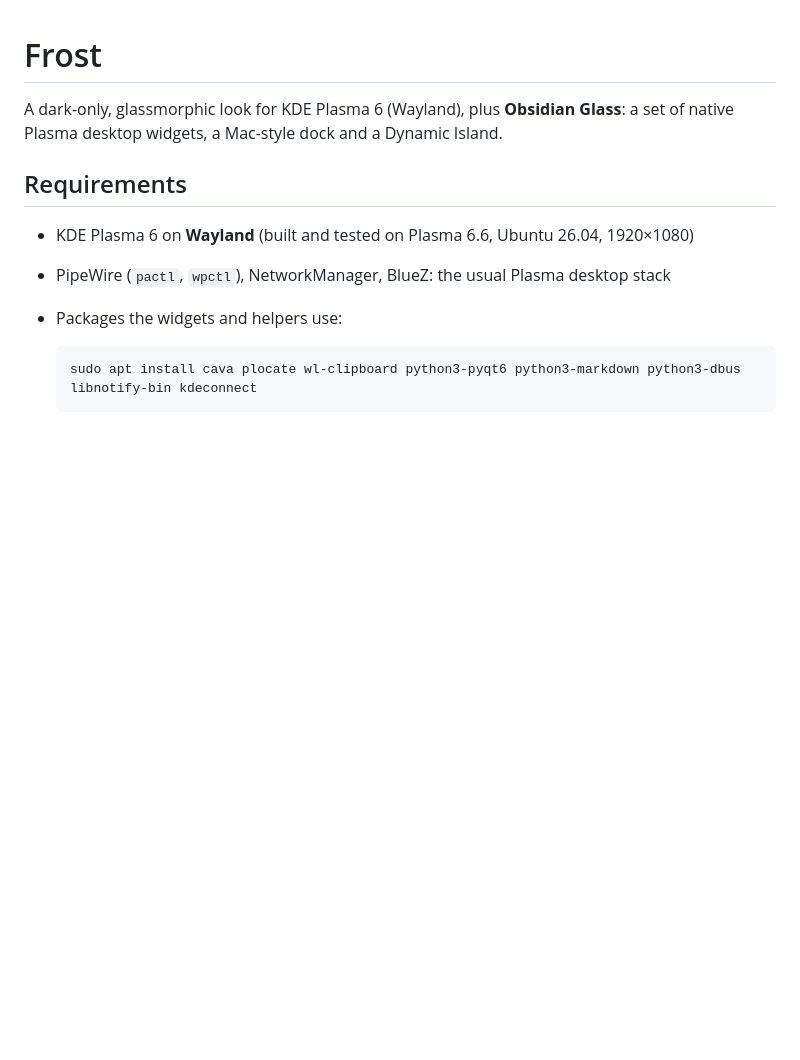
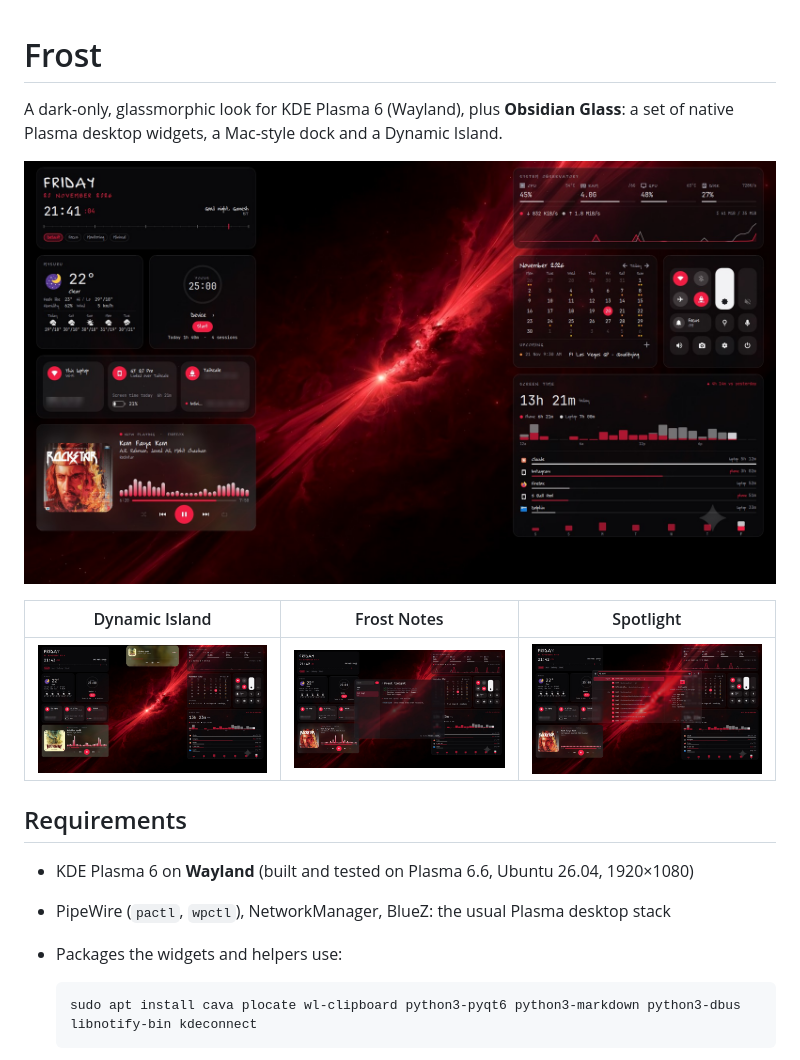
Before and after one commit to ganeshak11/frost, a Markdown page: README.md, the part around the change. GitHub-like rendering; pictures changed too: docs/screenshots/desktop.jpg (added), docs/screenshots/island.jpg (added), docs/screenshots/notes.jpg (added); blank space fills up the shorter version.

Commit message:
README: desktop, island, notes and Spotlight screenshots

```diff
--- a/README.md
+++ b/README.md
@@ -2,6 +2,12 @@
 
 A dark-only, glassmorphic look for KDE Plasma 6 (Wayland), plus **Obsidian Glass**:
 a set of native Plasma desktop widgets, a Mac-style dock and a Dynamic Island.
+
+![The Frost desktop: Chronos, Weather, Focus, Device Ecosystem and Music on the left; System Observatory, Agenda, Quick Controls and Screen Time on the right](docs/screenshots/desktop.jpg)
+
+| Dynamic Island | Frost Notes | Spotlight |
+|:---:|:---:|:---:|
+| ![The island opened into the music player](docs/screenshots/island.jpg) | ![Frost Notes over the desktop](docs/screenshots/notes.jpg) | ![Spotlight searching "frost": projects with a preview, then files](docs/screenshots/spotlight.jpg) |
 
 ## Requirements
 
```
